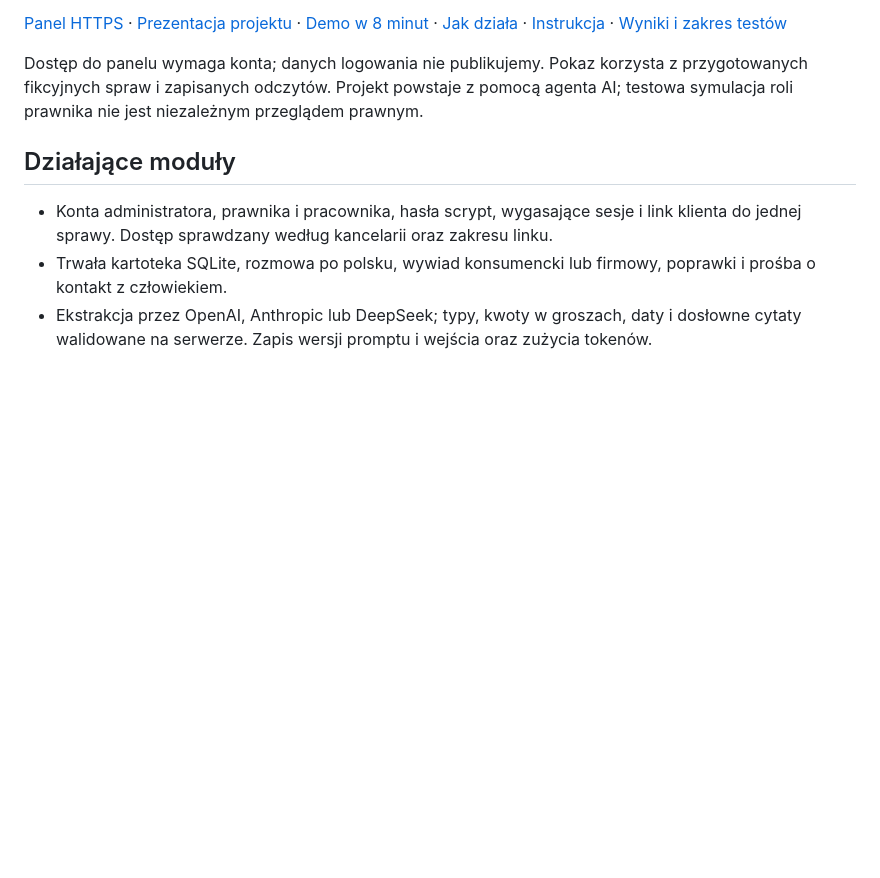
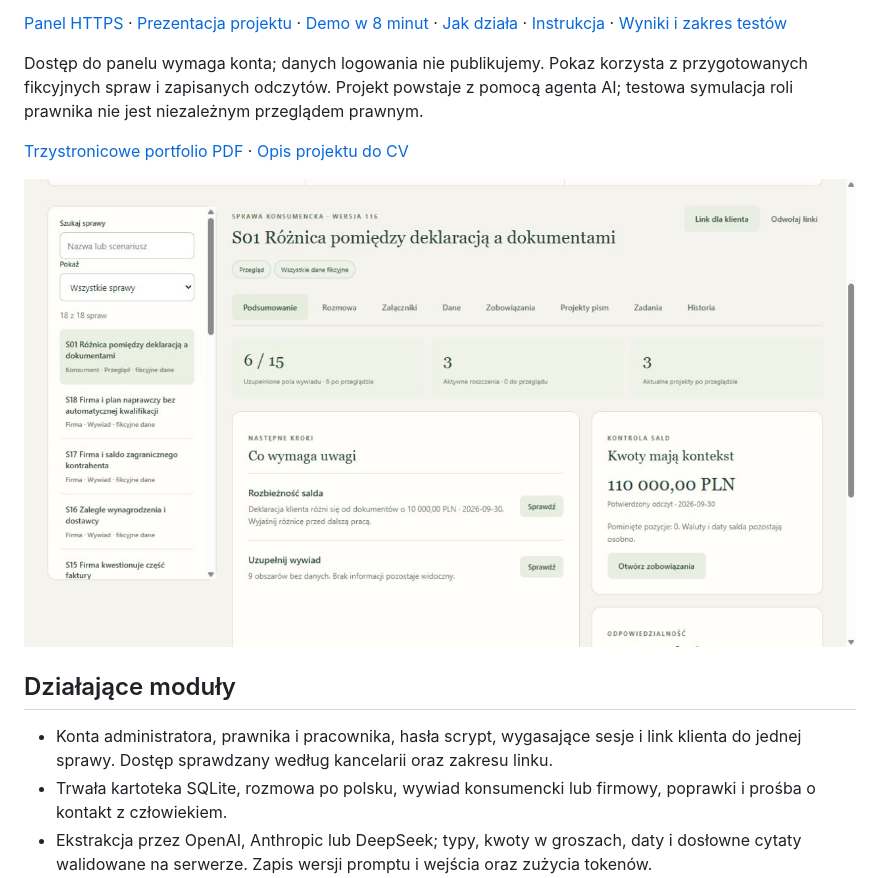
Before and after one commit to krapcys1-maker/casecheck, a Markdown page: README.md, the part around the change. Drawn GitHub-style; pictures changed too: docs/images/podsumowanie-S01.png (added); blank space fills up the shorter version.

Commit message:
Publish reviewed portfolio PDF, demo evidence and CV project entry

```diff
--- a/README.md
+++ b/README.md
@@ -9,6 +9,10 @@ Otwarty projekt przyjmowania spraw konsumenckich i firmowych. Wersja pilotażowa
 [Panel HTTPS](https://astrologiapoludzku.com/casecheck/) · [Prezentacja projektu](docs/PORTFOLIO.md) · [Demo w 8 minut](docs/DEMO.md) · [Jak działa](docs/ARCHITEKTURA.md) · [Instrukcja](docs/OBSLUGA.md) · [Wyniki i zakres testów](docs/TESTY.md)
 
 Dostęp do panelu wymaga konta; danych logowania nie publikujemy. Pokaz korzysta z przygotowanych fikcyjnych spraw i zapisanych odczytów. Projekt powstaje z pomocą agenta AI; testowa symulacja roli prawnika nie jest niezależnym przeglądem prawnym.
+
+[Trzystronicowe portfolio PDF](output/pdf/casecheck-portfolio.pdf) · [Opis projektu do CV](docs/OPIS-DO-CV.md)
+
+![Podsumowanie S01 w działającym panelu, wyłącznie fikcyjne dane](docs/images/podsumowanie-S01.png)
 
 ## Działające moduły
 
```
Also changed, not shown: docs/OPIS-DO-CV.md (added, +25 -0 lines), docs/PORTFOLIO.md (+5 -0 lines), docs/README.md (added, +14 -0 lines), docs/TESTY.md (+2 -0 lines), docs/images/kartoteka.png (added), 4 other files.
